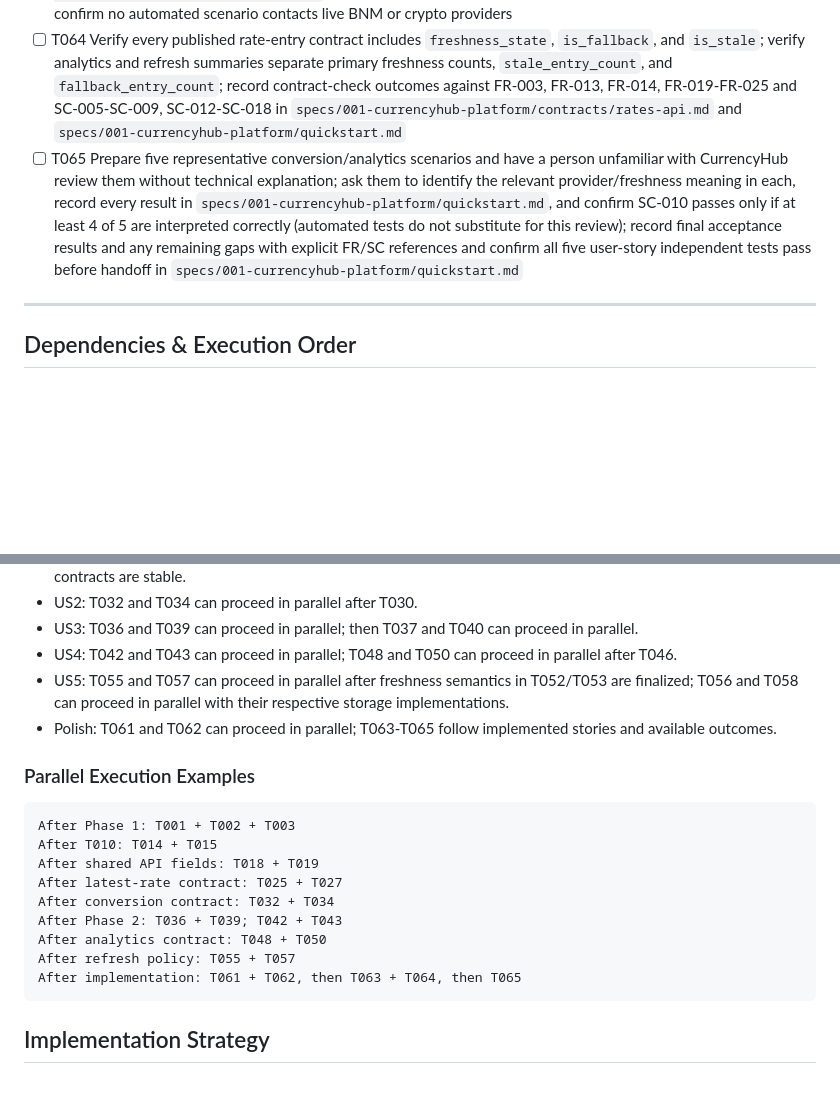
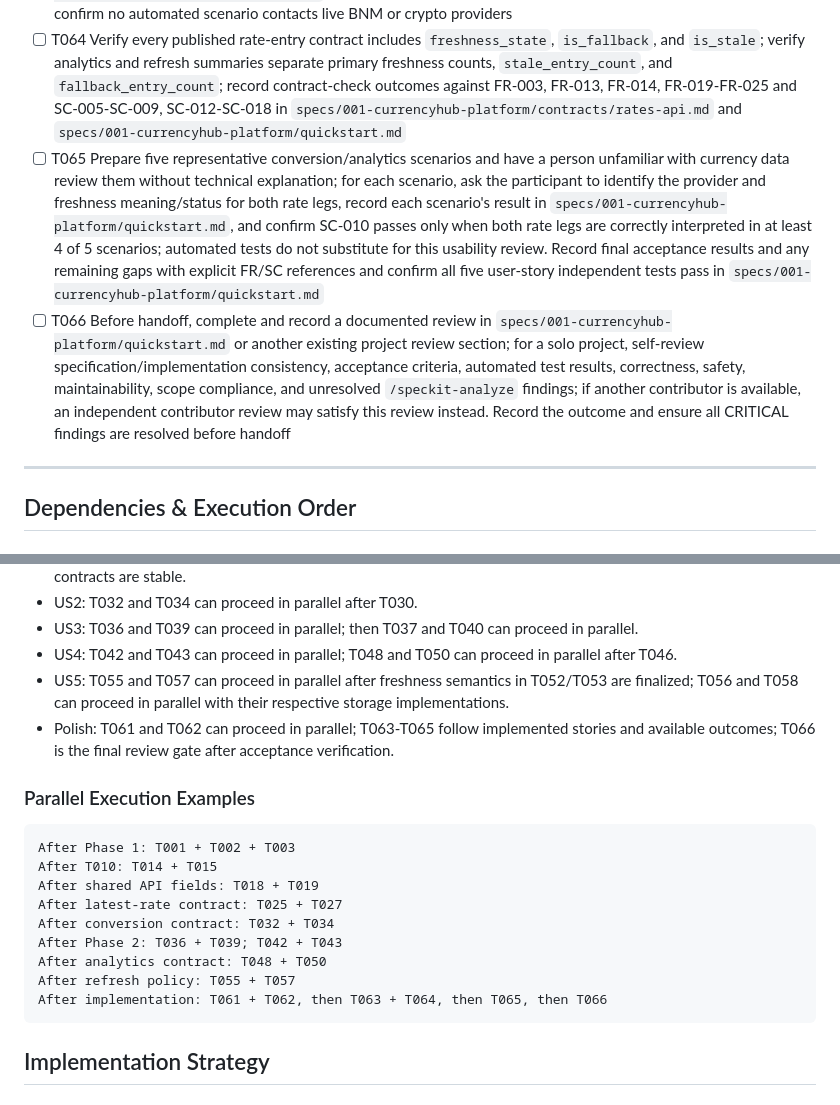
Before and after one commit to IarI0lch1n/PSI_Lab3-4, a Markdown page: specs/001-currencyhub-platform/tasks.md, 2 parts joined by grey strips. Drawn GitHub-style; blank space fills up the shorter version.

Commit message:
Align review governance with solo project workflow

````diff
--- a/specs/001-currencyhub-platform/tasks.md
+++ b/specs/001-currencyhub-platform/tasks.md
@@ -155,7 +155,8 @@ Every task follows `- [ ] T### [P?] [Story?] Description with file path`. `[P]`
 - [ ] T062 Review environment configuration, CORS restrictions, and secret exclusions against the constitution and FR-026 scope/security boundaries; verify sample values are placeholders and frontend files contain no database credentials or provider secrets in `backend/.env.example`, `backend/app/core/config/settings.py`, and `.gitignore`
 - [ ] T063 Execute the quickstart conversion, validation, comparison, analytics, offline, and restart scenarios against fake/mock providers; for SC-001, time the standard conversion flow on Angular web and Flutter mobile from when the converter screen is fully ready for user input until both the conversion result and its rate context are visible, record each measurement and pass/fail against the under-30-second threshold, and record results in `specs/001-currencyhub-platform/quickstart.md`; record pass/fail outcomes for FR-003-FR-025 and SC-002-SC-018 and confirm no automated scenario contacts live BNM or crypto providers
 - [ ] T064 Verify every published rate-entry contract includes `freshness_state`, `is_fallback`, and `is_stale`; verify analytics and refresh summaries separate primary freshness counts, `stale_entry_count`, and `fallback_entry_count`; record contract-check outcomes against FR-003, FR-013, FR-014, FR-019-FR-025 and SC-005-SC-009, SC-012-SC-018 in `specs/001-currencyhub-platform/contracts/rates-api.md` and `specs/001-currencyhub-platform/quickstart.md`
-- [ ] T065 Prepare five representative conversion/analytics scenarios and have a person unfamiliar with CurrencyHub review them without technical explanation; ask them to identify the relevant provider/freshness meaning in each, record every result in `specs/001-currencyhub-platform/quickstart.md`, and confirm SC-010 passes only if at least 4 of 5 are interpreted correctly (automated tests do not substitute for this review); record final acceptance results and any remaining gaps with explicit FR/SC references and confirm all five user-story independent tests pass before handoff in `specs/001-currencyhub-platform/quickstart.md`
+- [ ] T065 Prepare five representative conversion/analytics scenarios and have a person unfamiliar with currency data review them without technical explanation; for each scenario, ask the participant to identify the provider and freshness meaning/status for both rate legs, record each scenario's result in `specs/001-currencyhub-platform/quickstart.md`, and confirm SC-010 passes only when both rate legs are correctly interpreted in at least 4 of 5 scenarios; automated tests do not substitute for this usability review. Record final acceptance results and any remaining gaps with explicit FR/SC references and confirm all five user-story independent tests pass in `specs/001-currencyhub-platform/quickstart.md`
+- [ ] T066 Before handoff, complete and record a documented review in `specs/001-currencyhub-platform/quickstart.md` or another existing project review section; for a solo project, self-review specification/implementation consistency, acceptance criteria, automated test results, correctness, safety, maintainability, scope compliance, and unresolved `/speckit-analyze` findings; if another contributor is available, an independent contributor review may satisfy this review instead. Record the outcome and ensure all CRITICAL findings are resolved before handoff
 
 ---
 
@@ -185,7 +186,7 @@ Every task follows `- [ ] T### [P?] [Story?] Description with file path`. `[P]`
 - US3: T036 and T039 can proceed in parallel; then T037 and T040 can proceed in parallel.
 - US4: T042 and T043 can proceed in parallel; T048 and T050 can proceed in parallel after T046.
 - US5: T055 and T057 can proceed in parallel after freshness semantics in T052/T053 are finalized; T056 and T058 can proceed in parallel with their respective storage implementations.
-- Polish: T061 and T062 can proceed in parallel; T063-T065 follow implemented stories and available outcomes.
+- Polish: T061 and T062 can proceed in parallel; T063-T065 follow implemented stories and available outcomes; T066 is the final review gate after acceptance verification.
 
 ### Parallel Execution Examples
 
@@ -198,7 +199,7 @@ After conversion contract: T032 + T034
 After Phase 2: T036 + T039; T042 + T043
 After analytics contract: T048 + T050
 After refresh policy: T055 + T057
-After implementation: T061 + T062, then T063 + T064, then T065
+After implementation: T061 + T062, then T063 + T064, then T065, then T066
 ```
 
 ## Implementation Strategy
````
Also changed, not shown: .specify/memory/constitution.md (+28 -6 lines).
